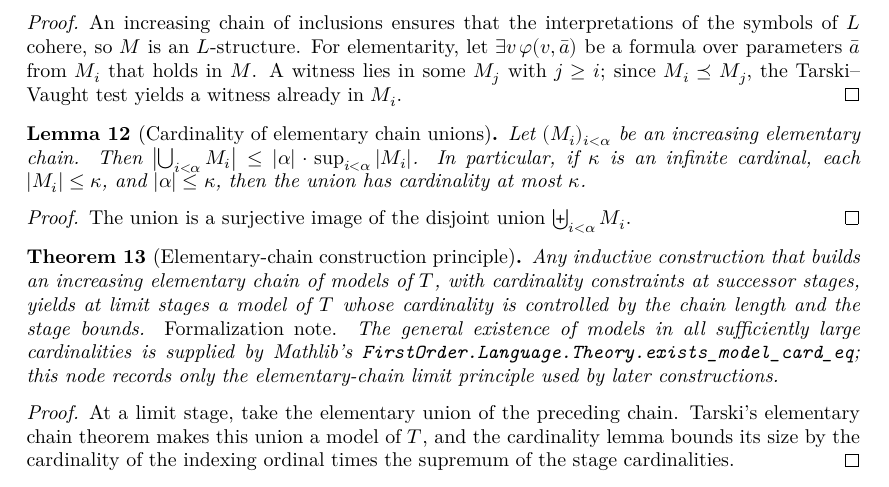
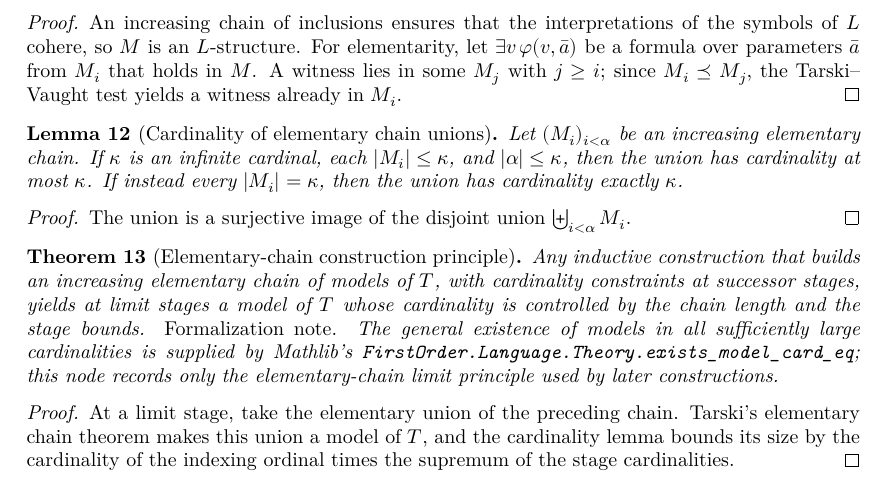
Before and after one commit to NoneMore/MorleyCategoricityTheorem, a LaTeX document (blueprint/src/print.tex, which reads blueprint/src/content.tex): part of page 3 of 11, cut so that both start at the same text. Compiled offline with XeLaTeX.

```diff
--- a/blueprint/src/content.tex
+++ b/blueprint/src/content.tex
@@ -194,15 +194,14 @@
 
 \begin{lemma}[Cardinality of elementary chain unions]
 \label{lem:elementary-chain-cardinality}
-\lean{FirstOrder.Language.ElementaryChain.mk_limit_le_mk_index_mul_iSup_mk, FirstOrder.Language.ElementaryChain.mk_limit_le_of_stage_mk_le}
+\lean{FirstOrder.Language.ElementaryChain.mk_limit_le_of_lift_mk_le, FirstOrder.Language.ElementaryChain.mk_limit_eq_of_forall_lift_mk_eq}
 \leanok
 \uses{def:elementary-chain}
-Let \((M_i)_{i<\alpha}\) be an increasing elementary chain.  Then
-\(\bigl|\bigcup_{i<\alpha} M_i\bigr|
-\le |\alpha|\cdot\sup_{i<\alpha}|M_i|\).
-In particular, if \(\kappa\) is an infinite cardinal, each
-\(|M_i|\le\kappa\), and \(|\alpha|\le\kappa\), then the union has
-cardinality at most \(\kappa\).
+Let \((M_i)_{i<\alpha}\) be an increasing elementary chain.  If
+\(\kappa\) is an infinite cardinal, each \(|M_i|\le\kappa\), and
+\(|\alpha|\le\kappa\), then the union has cardinality at most
+\(\kappa\).  If instead every \(|M_i|=\kappa\), then the union has
+cardinality exactly \(\kappa\).
 \end{lemma}
 
 \begin{proof}
@@ -212,7 +211,7 @@
 
 \begin{theorem}[Elementary-chain construction principle]
 \label{thm:loewenheim-skolem-constructions}
-\lean{FirstOrder.Language.ElementaryChain.toLimitElementary, FirstOrder.Language.ElementaryChain.limit_models, FirstOrder.Language.ElementaryChain.mk_limit_le_mk_index_mul_iSup_mk, FirstOrder.Language.ElementaryChain.mk_limit_le_of_stage_mk_le}
+\lean{FirstOrder.Language.ElementaryChain.toLimitElementary, FirstOrder.Language.ElementaryChain.limit_models, FirstOrder.Language.ElementaryChain.mk_limit_le_of_lift_mk_le, FirstOrder.Language.ElementaryChain.mk_limit_eq_of_forall_lift_mk_eq}
 \leanok
 \uses{def:elementary-chain}
 Any inductive construction that builds an increasing elementary chain
```
Also changed, not shown: blueprint/src/content.tex (6 more changed lines), 6 other files.
